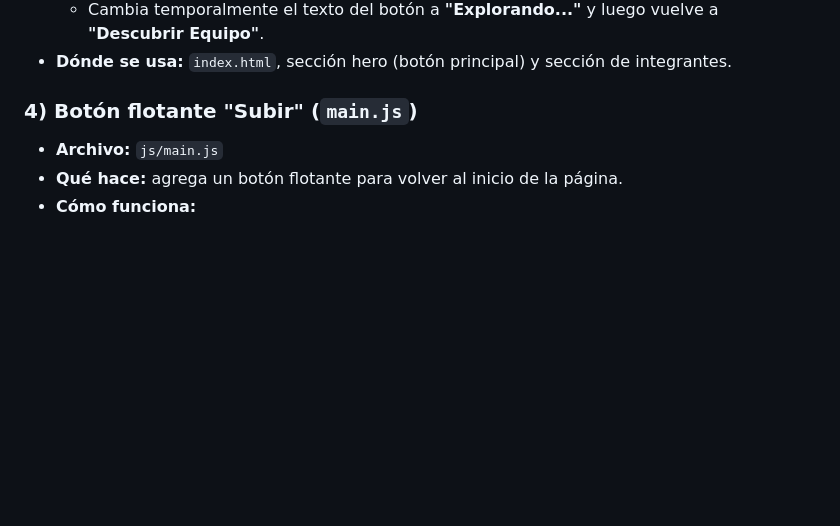
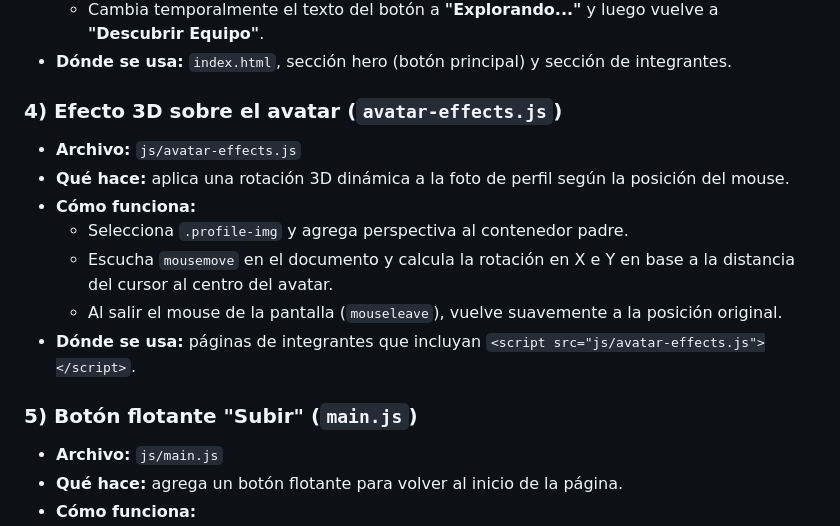
Before and after one commit to Marto85/TP1-Frontend, a Markdown page: README.md, the part around the change. Drawn GitHub-style; blank space fills up the shorter version.

Commit message:
fix: agrego fn al  readme

```diff
--- a/README.md
+++ b/README.md
@@ -53,7 +53,17 @@ La propuesta busca combinar diseño moderno, interacción simple y un estilo vis
   - Cambia temporalmente el texto del botón a **"Explorando..."** y luego vuelve a **"Descubrir Equipo"**.
 - **Dónde se usa:** `index.html`, sección hero (botón principal) y sección de integrantes.
 
-### 4) Botón flotante "Subir" (`main.js`)
+### 4) Efecto 3D sobre el avatar (`avatar-effects.js`)
+
+- **Archivo:** `js/avatar-effects.js`
+- **Qué hace:** aplica una rotación 3D dinámica a la foto de perfil según la posición del mouse.
+- **Cómo funciona:**
+  - Selecciona `.profile-img` y agrega perspectiva al contenedor padre.
+  - Escucha `mousemove` en el documento y calcula la rotación en X e Y en base a la distancia del cursor al centro del avatar.
+  - Al salir el mouse de la pantalla (`mouseleave`), vuelve suavemente a la posición original.
+- **Dónde se usa:** páginas de integrantes que incluyan `<script src="js/avatar-effects.js"></script>`.
+
+### 5) Botón flotante "Subir" (`main.js`)
 
 - **Archivo:** `js/main.js`
 - **Qué hace:** agrega un botón flotante para volver al inicio de la página.
```
